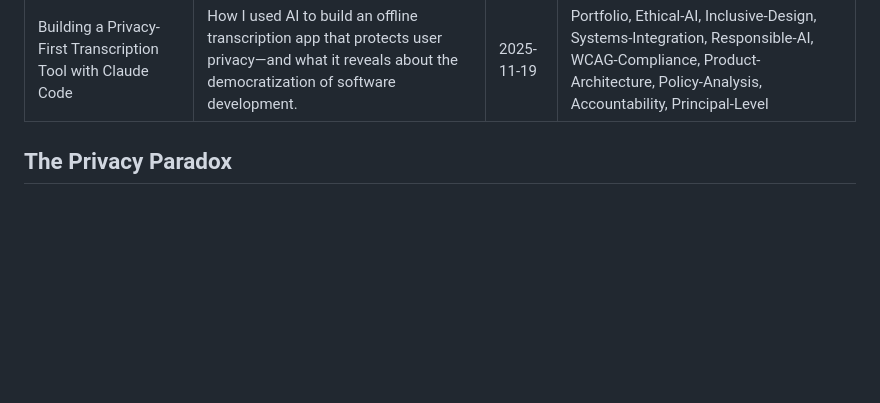
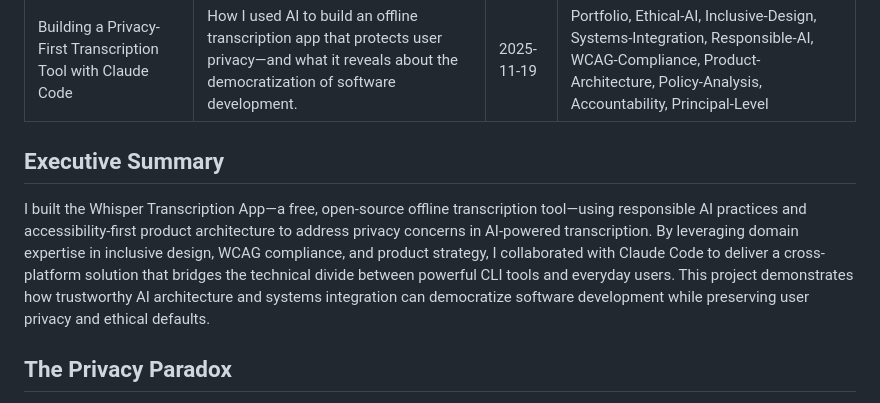
Before and after one commit to pawn002/blog, a Markdown page: content/blog/building-whisper-transcription-app.md, the part around the change. Rendered like a GitHub page; blank space fills up the shorter version.

Commit message:
feat: add executive summary to Whisper Transcription App blog post

```diff
--- a/content/blog/building-whisper-transcription-app.md
+++ b/content/blog/building-whisper-transcription-app.md
@@ -4,6 +4,10 @@ description: How I used AI to build an offline transcription app that protects u
 date: 2025-11-19
 tags: Portfolio, Ethical-AI, Inclusive-Design, Systems-Integration, Responsible-AI, WCAG-Compliance, Product-Architecture, Policy-Analysis, Accountability, Principal-Level
 ---
+
+## Executive Summary
+
+I built the Whisper Transcription App—a free, open-source offline transcription tool—using responsible AI practices and accessibility-first product architecture to address privacy concerns in AI-powered transcription. By leveraging domain expertise in inclusive design, WCAG compliance, and product strategy, I collaborated with Claude Code to deliver a cross-platform solution that bridges the technical divide between powerful CLI tools and everyday users. This project demonstrates how trustworthy AI architecture and systems integration can democratize software development while preserving user privacy and ethical defaults.
 
 ## The Privacy Paradox
 
```
